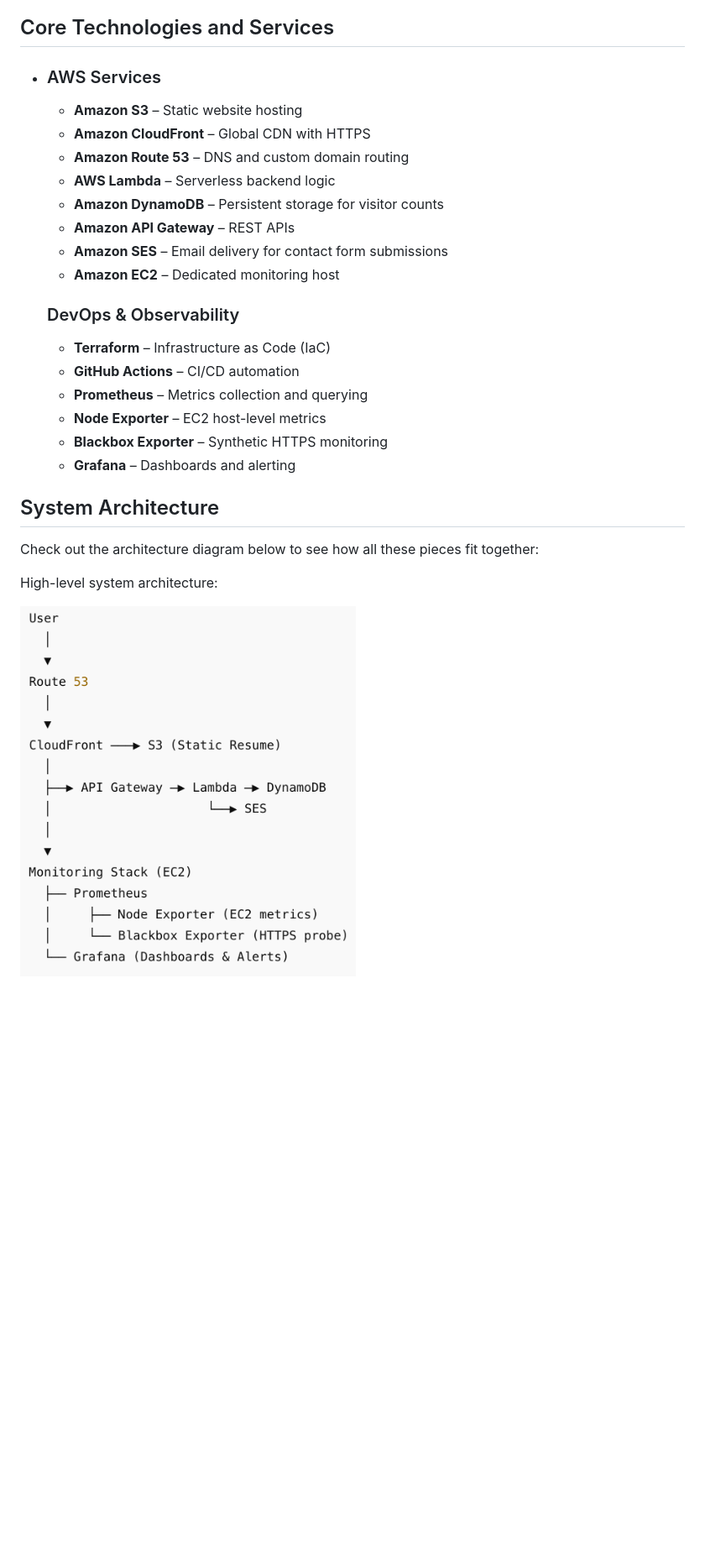
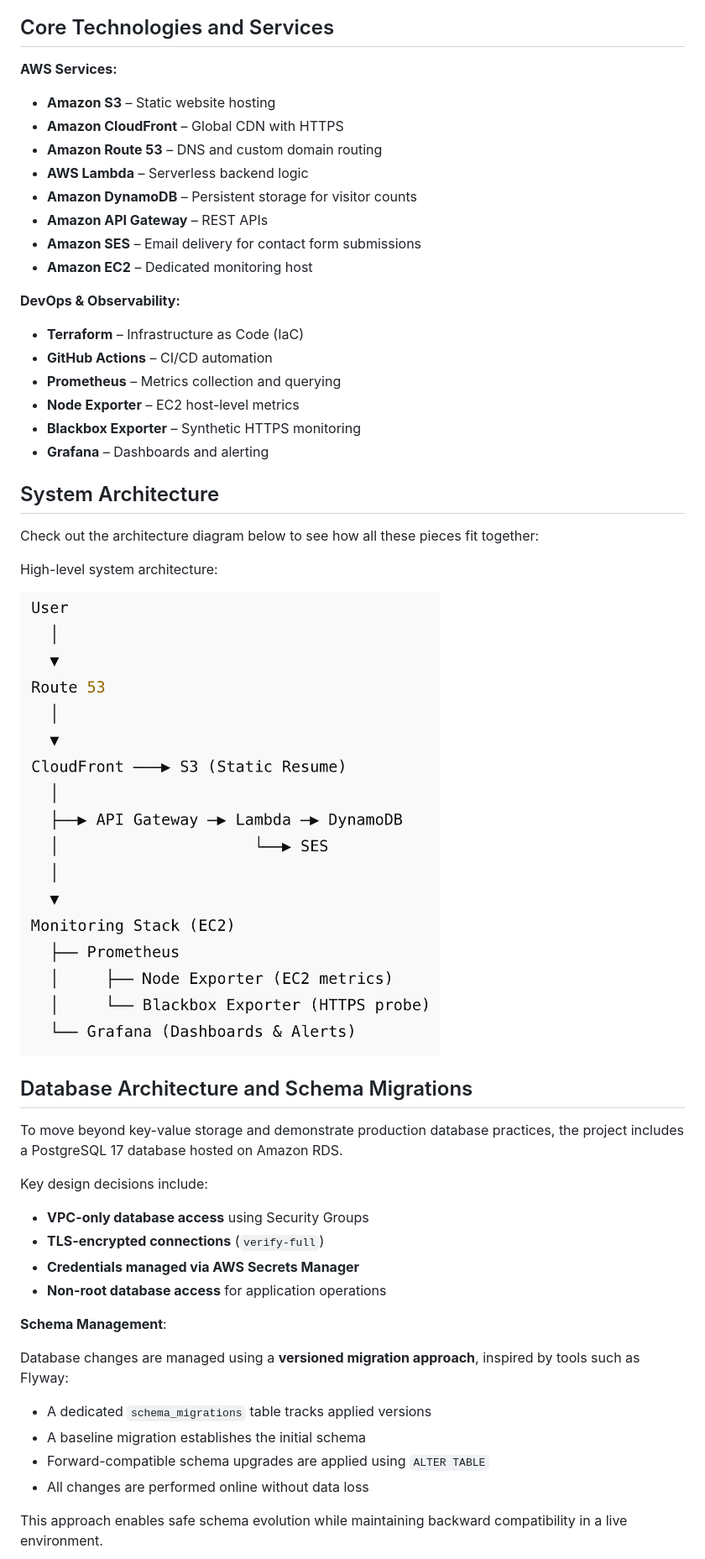
Before and after one commit to dadadei/yuan-aws-website, a Markdown page: README.md, the part around one of its changes. Shown at 84% size. Drawn GitHub-style; blank space fills up the shorter version.

Commit message:
update database structure

```diff
--- a/README.md
+++ b/README.md
@@ -43,25 +44,25 @@ The result is a system that is not only deployed, but also **observable, debugga
 
 ## Core Technologies and Services
 
-- ### AWS Services
+**AWS Services:**
 
-  - **Amazon S3** – Static website hosting
-  - **Amazon CloudFront** – Global CDN with HTTPS
-  - **Amazon Route 53** – DNS and custom domain routing
-  - **AWS Lambda** – Serverless backend logic
-  - **Amazon DynamoDB** – Persistent storage for visitor counts
-  - **Amazon API Gateway** – REST APIs
-  - **Amazon SES** – Email delivery for contact form submissions
-  - **Amazon EC2** – Dedicated monitoring host
+- **Amazon S3** – Static website hosting
+- **Amazon CloudFront** – Global CDN with HTTPS
+- **Amazon Route 53** – DNS and custom domain routing
+- **AWS Lambda** – Serverless backend logic
+- **Amazon DynamoDB** – Persistent storage for visitor counts
+- **Amazon API Gateway** – REST APIs
+- **Amazon SES** – Email delivery for contact form submissions
+- **Amazon EC2** – Dedicated monitoring host
 
-  ### DevOps & Observability
+**DevOps & Observability:**
 
-  - **Terraform** – Infrastructure as Code (IaC)
-  - **GitHub Actions** – CI/CD automation
-  - **Prometheus** – Metrics collection and querying
-  - **Node Exporter** – EC2 host-level metrics
-  - **Blackbox Exporter** – Synthetic HTTPS monitoring
-  - **Grafana** – Dashboards and alerting
+- **Terraform** – Infrastructure as Code (IaC)
+- **GitHub Actions** – CI/CD automation
+- **Prometheus** – Metrics collection and querying
+- **Node Exporter** – EC2 host-level metrics
+- **Blackbox Exporter** – Synthetic HTTPS monitoring
+- **Grafana** – Dashboards and alerting
 
 ## System Architecture
 
@@ -69,6 +70,28 @@ Check out the architecture diagram below to see how all these pieces fit togethe
 
 High-level system architecture:
 
-<img src="docs/system-architecture.png" alt="System Architecture" width="400" height="400">
+<img src="docs/system-architecture.png" alt="System Architecture" width="500" height="600">
+
+## Database Architecture and Schema Migrations
+
+To move beyond key-value storage and demonstrate production database practices, the project includes a PostgreSQL 17 database hosted on Amazon RDS.
+
+Key design decisions include:
+
+- **VPC-only database access** using Security Groups
+- **TLS-encrypted connections** (`verify-full`)
+- **Credentials managed via AWS Secrets Manager**
+- **Non-root database access** for application operations
+
+**Schema Management**:
+
+Database changes are managed using a **versioned migration approach**, inspired by tools such as Flyway:
+
+- A dedicated `schema_migrations` table tracks applied versions
+- A baseline migration establishes the initial schema
+- Forward-compatible schema upgrades are applied using `ALTER TABLE`
+- All changes are performed online without data loss
+
+This approach enables safe schema evolution while maintaining backward compatibility in a live environment.
 
 
```
Also changed, not shown: other parts of README.md (+14 -4 lines).
